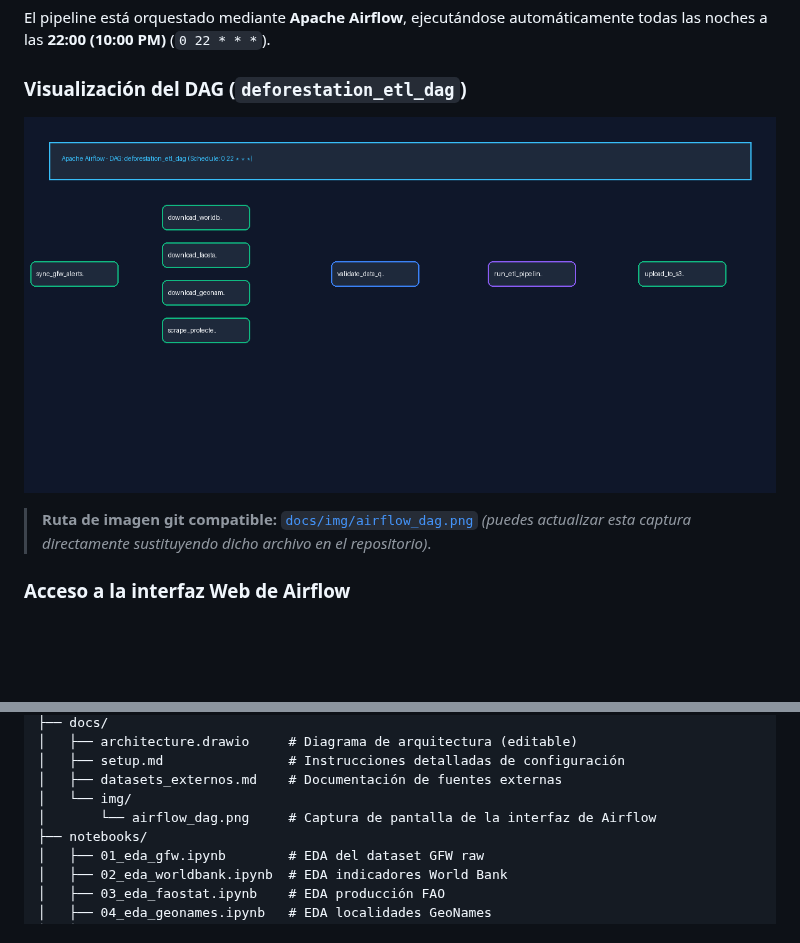
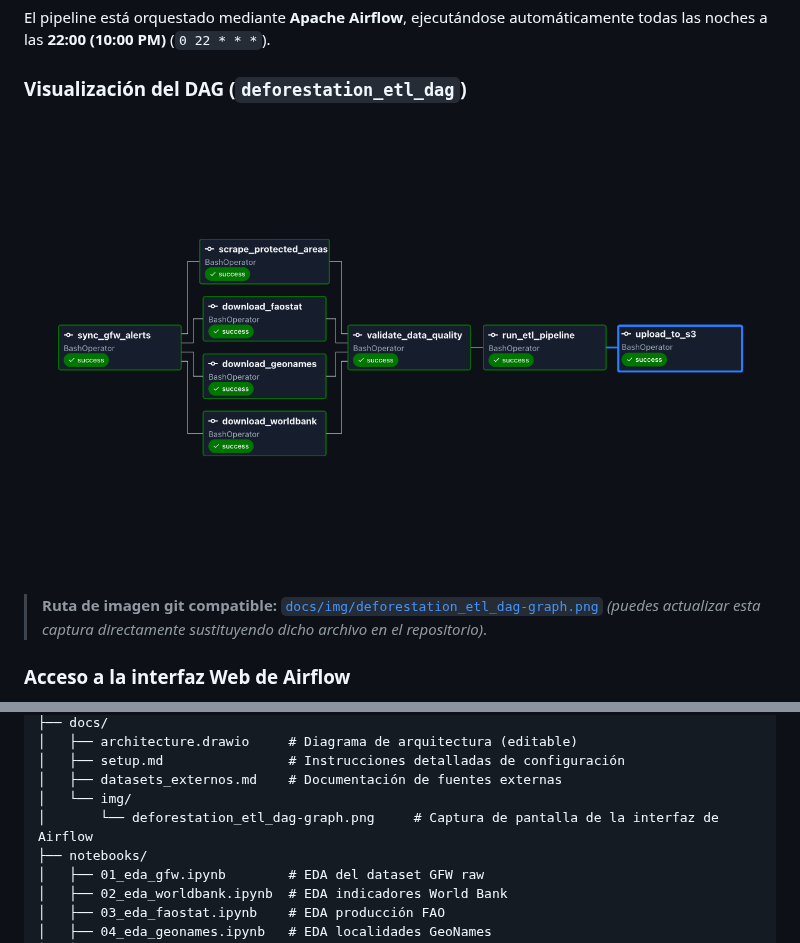
Before and after one commit to JhoanHurtado/deforestation-alert-etl, a Markdown page: README.md, 2 parts joined by grey strips. Rendered like a GitHub page; pictures changed too: docs/img/airflow_dag.png (deleted), docs/img/deforestation_etl_dag-graph.png (added); blank space fills up the shorter version.

```diff
--- a/README.md
+++ b/README.md
@@ -128,9 +128,9 @@ El pipeline está orquestado mediante **Apache Airflow**, ejecutándose automát
 
 ### Visualización del DAG (`deforestation_etl_dag`)
 
-![Apache Airflow DAG](docs/img/airflow_dag.png)
+![Apache Airflow DAG](docs/img/deforestation_etl_dag-graph.png)
 
-> **Ruta de imagen git compatible:** [`docs/img/airflow_dag.png`](docs/img/airflow_dag.png) *(puedes actualizar esta captura directamente sustituyendo dicho archivo en el repositorio)*.
+> **Ruta de imagen git compatible:** [`docs/img/deforestation_etl_dag-graph.png`](docs/img/deforestation_etl_dag-graph.png) *(puedes actualizar esta captura directamente sustituyendo dicho archivo en el repositorio)*.
 
 ### Acceso a la interfaz Web de Airflow
 - **URL pública / Subdominio:** `https://airflow.jhoanhurtado.com` (o alternativamente `https://airflow-etl.jhoanhurtado.com`) redirigido mediante Nginx reverse proxy al puerto local **9179**.
@@ -203,7 +203,7 @@ deforestation-alert-etl/
 │   ├── setup.md                # Instrucciones detalladas de configuración
 │   ├── datasets_externos.md    # Documentación de fuentes externas
 │   └── img/
-│       └── airflow_dag.png     # Captura de pantalla de la interfaz de Airflow
+│       └── deforestation_etl_dag-graph.png     # Captura de pantalla de la interfaz de Airflow
 ├── notebooks/
 │   ├── 01_eda_gfw.ipynb        # EDA del dataset GFW raw
 │   ├── 02_eda_worldbank.ipynb  # EDA indicadores World Bank
```
Also changed, not shown: 9 other files.
